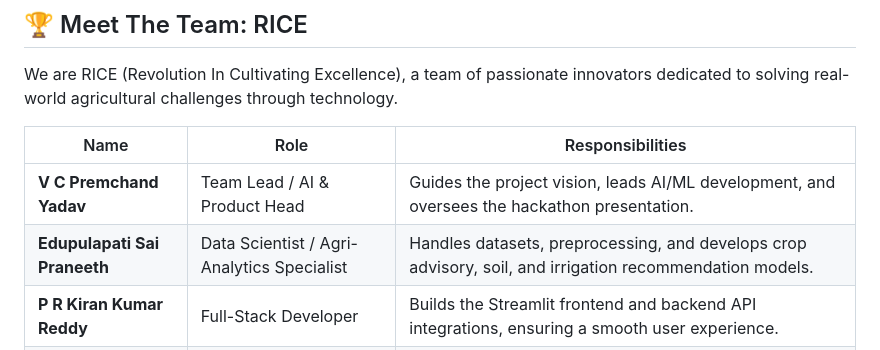
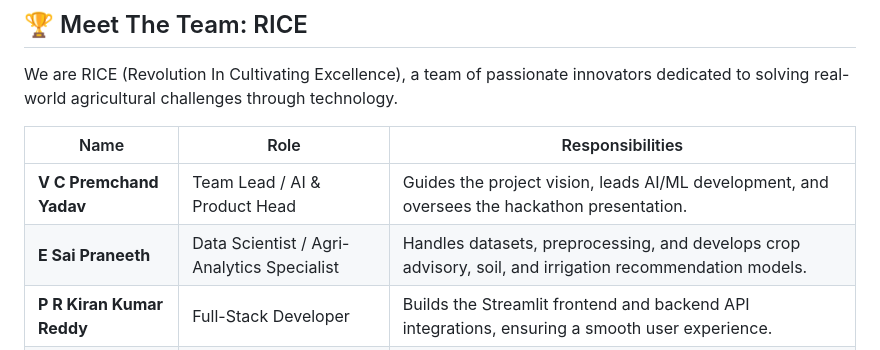
Before and after one commit to PremchandYadav96/BharatAgronomist, a Markdown page: README.md, the part around the change. Drawn GitHub-style.

```diff
--- a/README.md
+++ b/README.md
@@ -130,7 +130,7 @@ We are RICE (Revolution In Cultivating Excellence), a team of passionate innovat
 | Name                       | Role                                       | Responsibilities                                                                                             |
 | -------------------------- | ------------------------------------------ | ------------------------------------------------------------------------------------------------------------ |
 | **V C Premchand Yadav**    | Team Lead / AI & Product Head              | Guides the project vision, leads AI/ML development, and oversees the hackathon presentation.                 |
-| **Edupulapati Sai Praneeth** | Data Scientist / Agri-Analytics Specialist | Handles datasets, preprocessing, and develops crop advisory, soil, and irrigation recommendation models.      |
+| **E Sai Praneeth** | Data Scientist / Agri-Analytics Specialist | Handles datasets, preprocessing, and develops crop advisory, soil, and irrigation recommendation models.      |
 | **P R Kiran Kumar Reddy**  | Full-Stack Developer                       | Builds the Streamlit frontend and backend API integrations, ensuring a smooth user experience.               |
 | **Liel stephen**           | Cloud & Deployment Engineer                | Manages deployment on Streamlit Cloud / Vercel and optimizes app performance and reliability.                |
 | **C R Mohith Reddy**       | UI/UX Designer & Accessibility Lead        | Designs the farmer-friendly, multilingual UI and works on report layouts and voice command integration.      |
```
